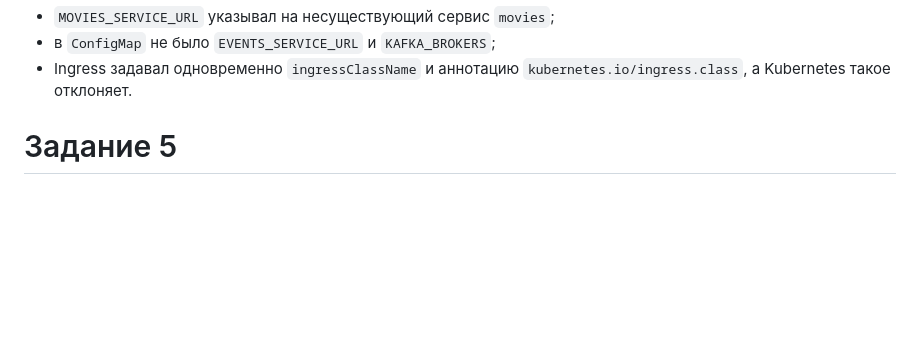
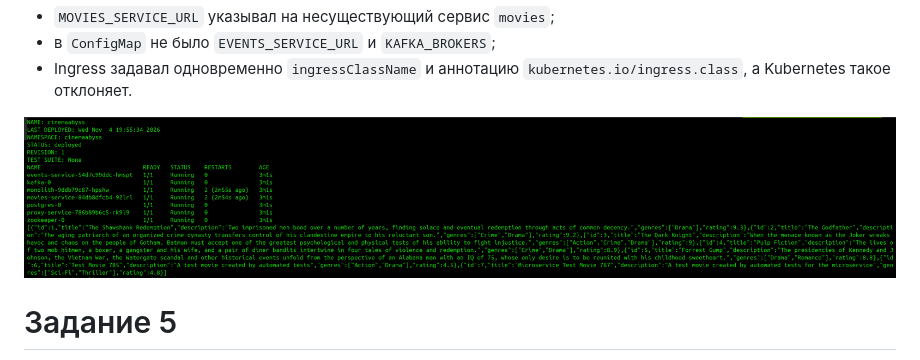
Before and after one commit to swaggooze/cinema, a Markdown page: Project_template.md, the part around the change. Drawn GitHub-style; pictures changed too: docs/screenshots/task4-helm-install.png (added); blank space fills up the shorter version.

Commit message:
задание 4

```diff
--- a/Project_template.md
+++ b/Project_template.md
@@ -408,6 +408,8 @@ https://cinemaabyss.example.com/api/movies
 - в `ConfigMap` не было `EVENTS_SERVICE_URL` и `KAFKA_BROKERS`;
 - Ingress задавал одновременно `ingressClassName` и аннотацию `kubernetes.io/ingress.class`, а Kubernetes такое отклоняет.
 
+![Развёртывание Helm и вывод /api/movies](docs/screenshots/task4-helm-install.png)
+
 
 # Задание 5
 Компания планирует активно развиваться и для повышения надежности, безопасности, реализации сетевых паттернов типа Circuit Breaker и канареечного деплоя вам как архитектору необходимо развернуть istio и настроить circuit breaker для monolith и movies сервисов.
```
